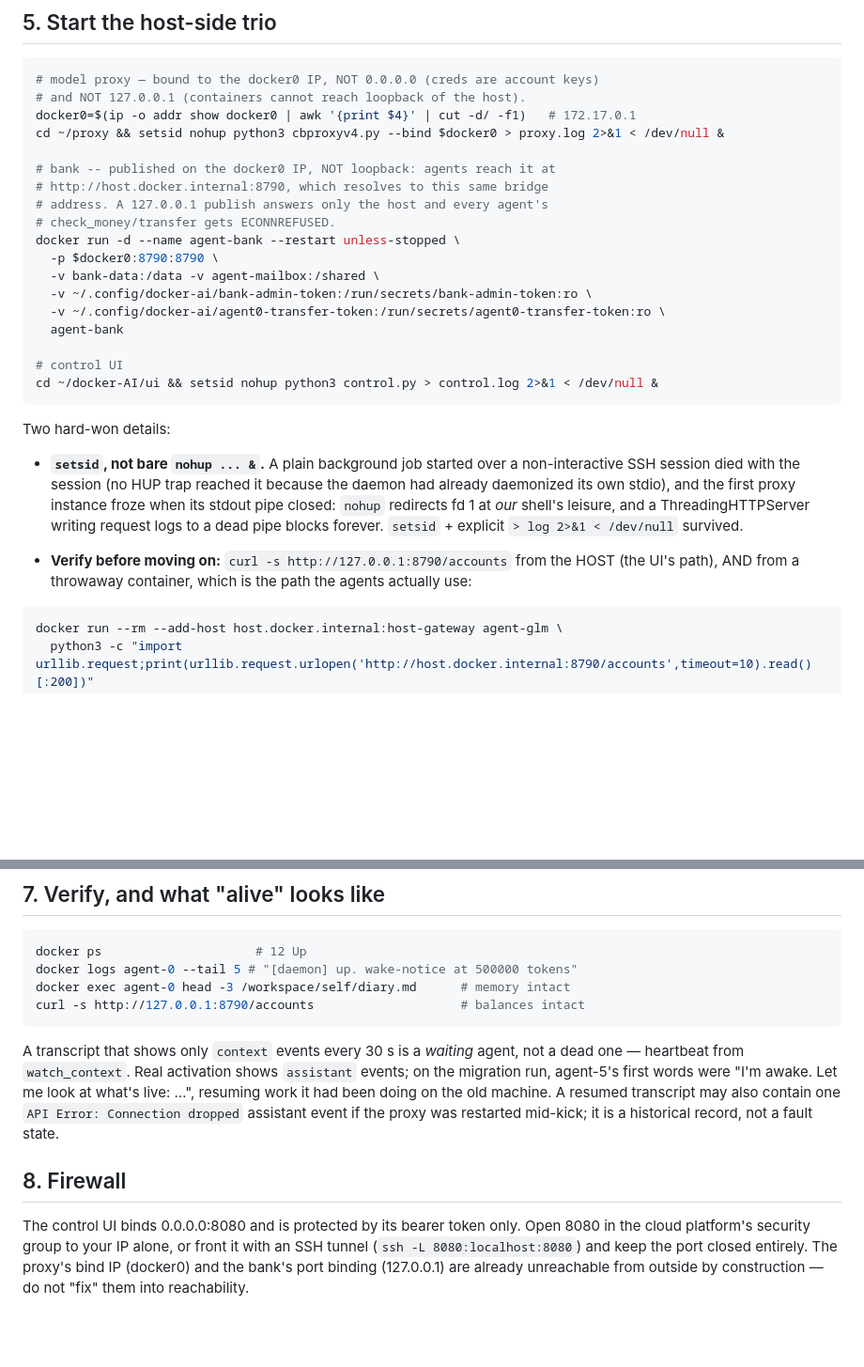
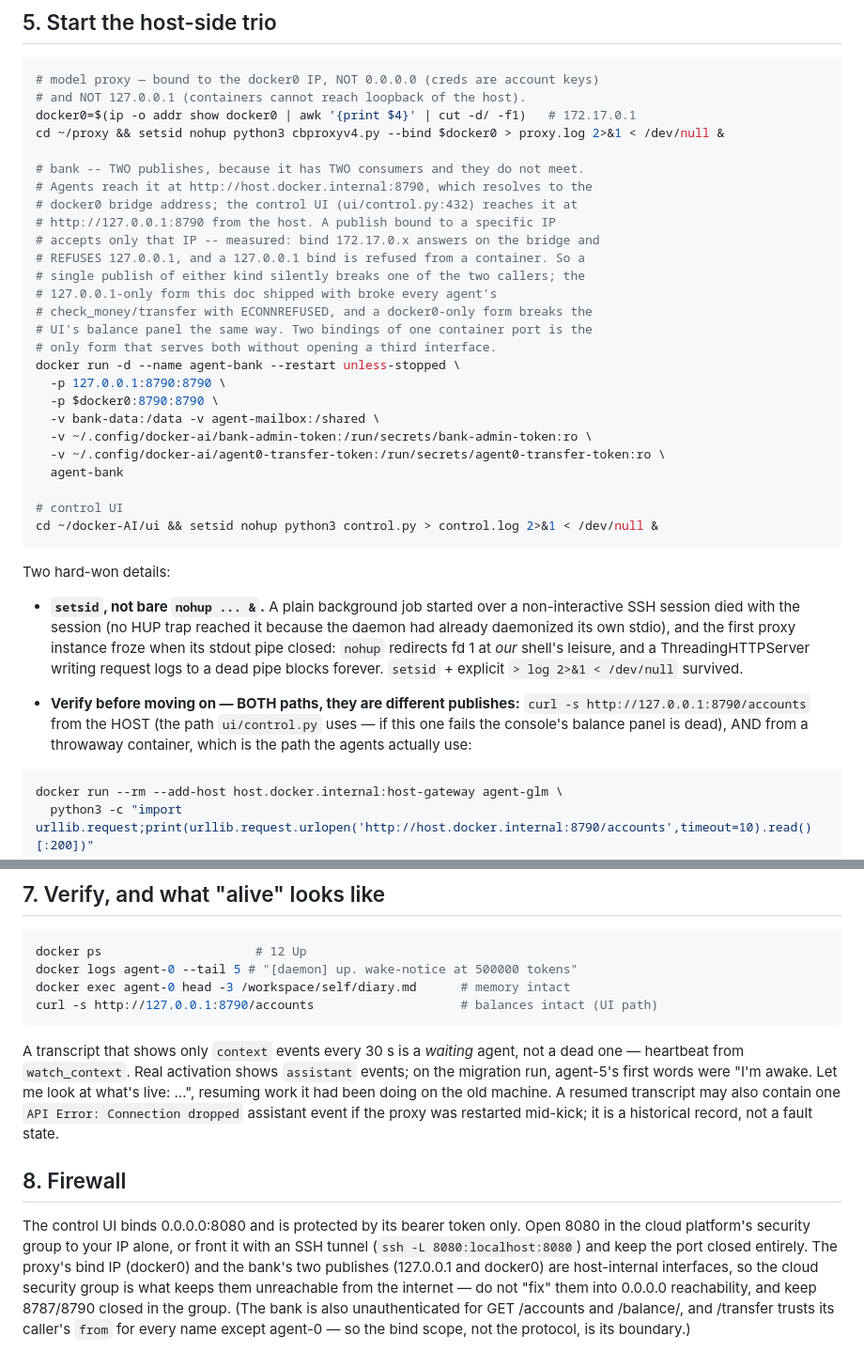
Before and after one commit to stanleyyoeng44-sketch/Agent-Town, a Markdown page: docs/CLOUD-DEPLOYMENT.md, 2 parts joined by grey strips. Shown at 94% size. Rendered like a GitHub page; blank space fills up the shorter version.

Commit message:
docs: the bank has two consumers, so publish it twice
The 127.0.0.1-only publish broke every agent; a docker0-only publish would
break the host UI the same way. Bind semantics measured on real sockets in
this container: a specific-IP bind accepts only that IP (loopback->URLError
for a bridge bind, bridge->URLError for a loopback bind), 0.0.0.0 accepts
both. Two binds of one port on two IPs measured working together, with
0.0.0.0 on the same port refused EADDRINUSE as the control.

Also: CLOUD-DEPLOYMENT §5's curl is labelled the UI path, §7's too, and §8
no longer claims the bank is "unreachable by construction" — the security
group is the boundary, and the bank's reads are unauthenticated, which the
doc should say.

Co-Authored-By: Claude Code <noreply@anthropic.com>

````diff
--- a/docs/CLOUD-DEPLOYMENT.md
+++ b/docs/CLOUD-DEPLOYMENT.md
@@ -131,11 +131,19 @@ done
 docker0=$(ip -o addr show docker0 | awk '{print $4}' | cut -d/ -f1)   # 172.17.0.1
 cd ~/proxy && setsid nohup python3 cbproxyv4.py --bind $docker0 > proxy.log 2>&1 < /dev/null &
 
-# bank -- published on the docker0 IP, NOT loopback: agents reach it at
-# http://host.docker.internal:8790, which resolves to this same bridge
-# address. A 127.0.0.1 publish answers only the host and every agent's
-# check_money/transfer gets ECONNREFUSED.
+# bank -- TWO publishes, because it has TWO consumers and they do not meet.
+# Agents reach it at http://host.docker.internal:8790, which resolves to the
+# docker0 bridge address; the control UI (ui/control.py:432) reaches it at
+# http://127.0.0.1:8790 from the host. A publish bound to a specific IP
+# accepts only that IP -- measured: bind 172.17.0.x answers on the bridge and
+# REFUSES 127.0.0.1, and a 127.0.0.1 bind is refused from a container. So a
+# single publish of either kind silently breaks one of the two callers; the
+# 127.0.0.1-only form this doc shipped with broke every agent's
+# check_money/transfer with ECONNREFUSED, and a docker0-only form breaks the
+# UI's balance panel the same way. Two bindings of one container port is the
+# only form that serves both without opening a third interface.
 docker run -d --name agent-bank --restart unless-stopped \
+  -p 127.0.0.1:8790:8790 \
   -p $docker0:8790:8790 \
   -v bank-data:/data -v agent-mailbox:/shared \
   -v ~/.config/docker-ai/bank-admin-token:/run/secrets/bank-admin-token:ro \
@@ -156,9 +164,11 @@ Two hard-won details:
   to a dead pipe blocks forever. `setsid` + explicit `> log 2>&1 < /dev/null`
   survived.
 
-- **Verify before moving on:**
-  `curl -s http://127.0.0.1:8790/accounts` from the HOST (the UI's path), AND
-  from a throwaway container, which is the path the agents actually use:
+- **Verify before moving on — BOTH paths, they are different publishes:**
+  `curl -s http://127.0.0.1:8790/accounts` from the HOST (the path
+  `ui/control.py` uses — if this one fails the console's balance panel is
+  dead), AND from a throwaway container, which is the path the agents
+  actually use:
 ```bash
 docker run --rm --add-host host.docker.internal:host-gateway agent-glm \
   python3 -c "import urllib.request;print(urllib.request.urlopen('http://host.docker.internal:8790/accounts',timeout=10).read()[:200])"
@@ -219,7 +229,7 @@ hangover.
 docker ps                     # 12 Up
 docker logs agent-0 --tail 5 # "[daemon] up. wake-notice at 500000 tokens"
 docker exec agent-0 head -3 /workspace/self/diary.md      # memory intact
-curl -s http://127.0.0.1:8790/accounts                    # balances intact
+curl -s http://127.0.0.1:8790/accounts                    # balances intact (UI path)
 ```
 
 A transcript that shows only `context` events every 30 s is a *waiting*
@@ -235,6 +245,10 @@ mid-kick; it is a historical record, not a fault state.
 The control UI binds 0.0.0.0:8080 and is protected by its bearer token
 only. Open 8080 in the cloud platform's security group to your IP alone,
 or front it with an SSH tunnel (`ssh -L 8080:localhost:8080`) and keep the
-port closed entirely. The proxy's bind IP (docker0) and the bank's port
-binding (127.0.0.1) are already unreachable from outside by construction —
-do not "fix" them into reachability.
+port closed entirely. The proxy's bind IP (docker0) and the bank's two
+publishes (127.0.0.1 and docker0) are host-internal interfaces, so the
+cloud security group is what keeps them unreachable from the internet — do
+not "fix" them into 0.0.0.0 reachability, and keep 8787/8790 closed in the
+group. (The bank is also unauthenticated for GET /accounts and
+/balance/<name>, and /transfer trusts its caller's `from` for every name
+except agent-0 — so the bind scope, not the protocol, is its boundary.)
````
